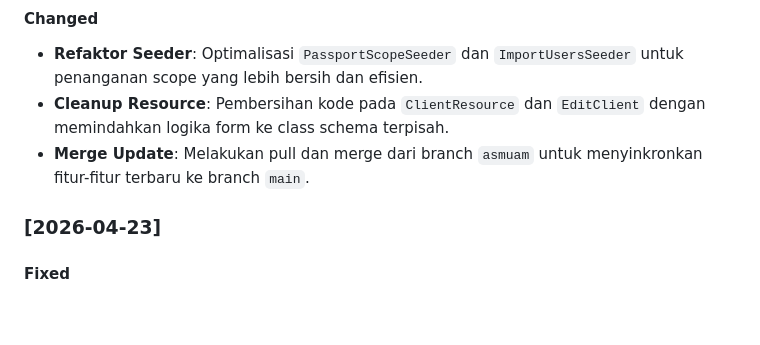
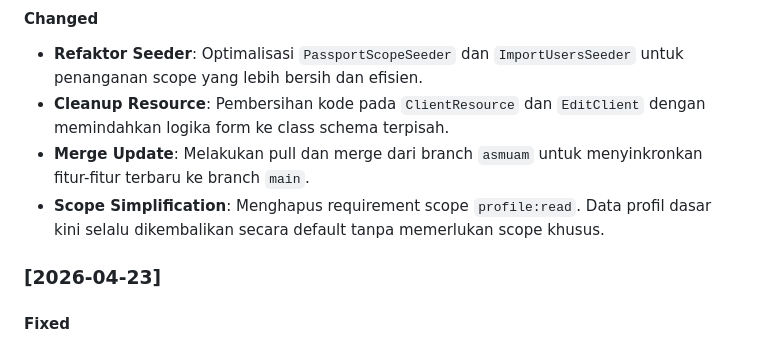
Before and after one commit to muhshi/sipetra, a Markdown page: README.md, the part around the change. GitHub-like rendering; blank space fills up the shorter version.

Commit message:
Update changelog for scope simplification

```diff
--- a/README.md
+++ b/README.md
@@ -56,6 +56,7 @@ Untuk mengimpor data mentah dari file JSON atau Excel:
 - **Refaktor Seeder**: Optimalisasi `PassportScopeSeeder` dan `ImportUsersSeeder` untuk penanganan scope yang lebih bersih dan efisien.
 - **Cleanup Resource**: Pembersihan kode pada `ClientResource` dan `EditClient` dengan memindahkan logika form ke class schema terpisah.
 - **Merge Update**: Melakukan pull dan merge dari branch `asmuam` untuk menyinkronkan fitur-fitur terbaru ke branch `main`.
+- **Scope Simplification**: Menghapus requirement scope `profile:read`. Data profil dasar kini selalu dikembalikan secara default tanpa memerlukan scope khusus.
 
 ### [2026-04-23]
 #### Fixed
```
